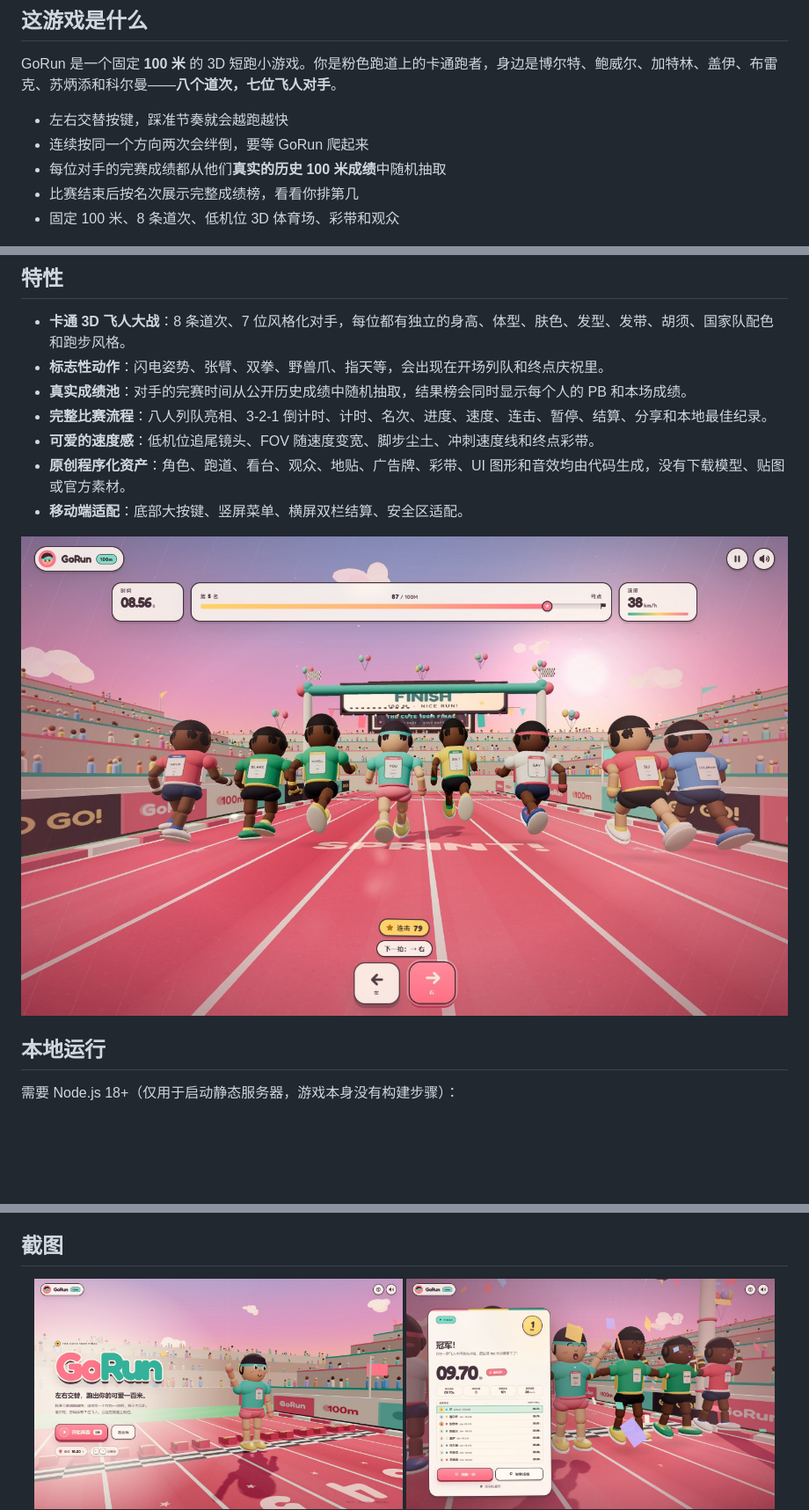
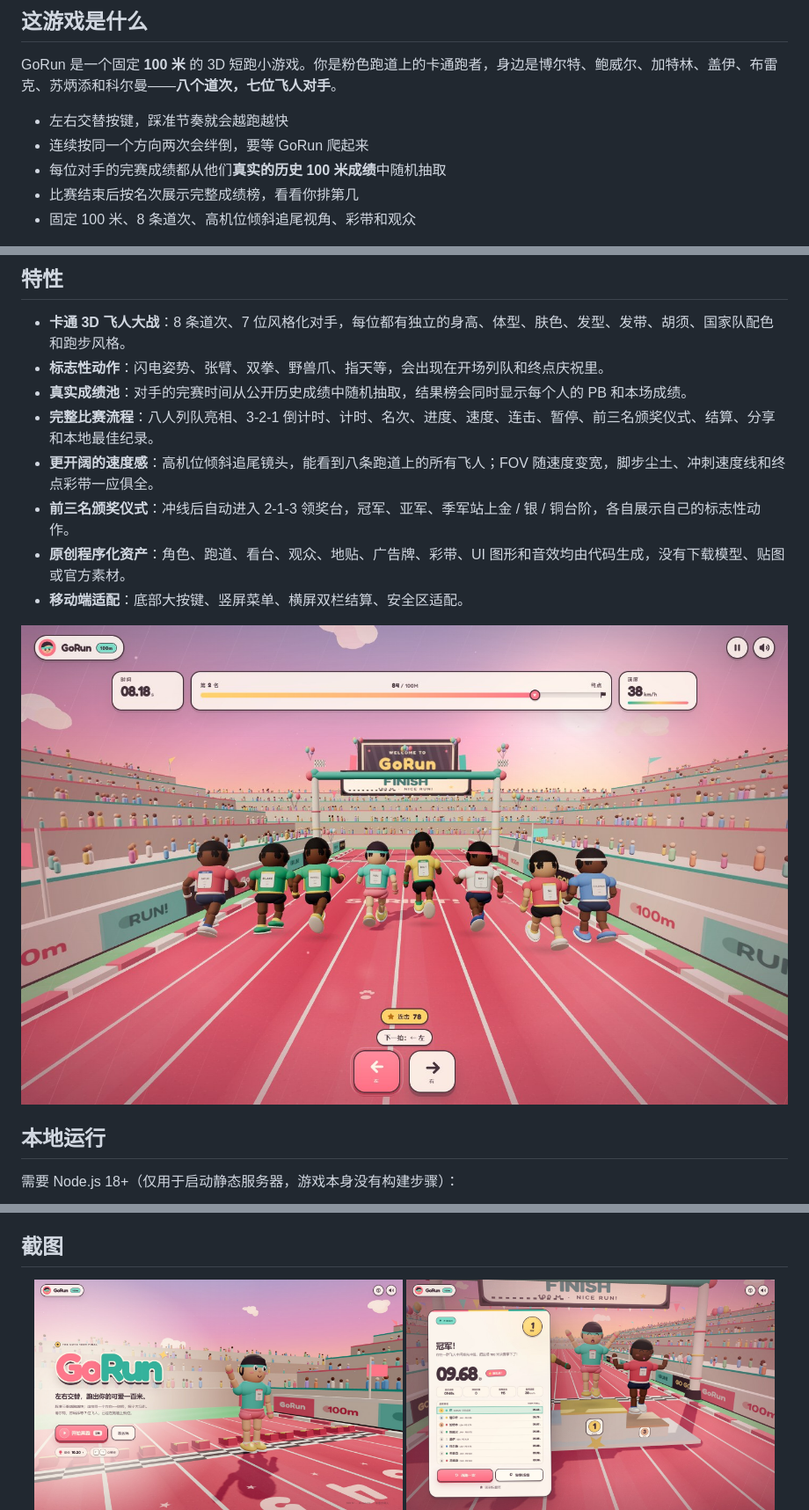
Before and after one commit to keyzhao0118/GoRun, a Markdown page: README.md, 3 parts joined by grey strips. Shown at 88% size. GitHub-like rendering; pictures changed too: assets/screenshot-results.jpg, assets/screenshot-run.jpg; blank space fills up the shorter version.

```diff
--- a/README.md
+++ b/README.md
@@ -20,6 +20,6 @@ GoRun 是一个固定 **100 米** 的 3D 短跑小游戏。你是粉色跑道上
 - 连续按同一个方向两次会绊倒，要等 GoRun 爬起来
 - 每位对手的完赛成绩都从他们**真实的历史 100 米成绩**中随机抽取
 - 比赛结束后按名次展示完整成绩榜，看看你排第几
-- 固定 100 米、8 条道次、低机位 3D 体育场、彩带和观众
+- 固定 100 米、8 条道次、高机位倾斜追尾视角、彩带和观众
 
 ![八位选手在起跑线列队](assets/screenshot-lineup.jpg?v=2)
@@ -67,12 +69,13 @@ GoRun 是一个固定 **100 米** 的 3D 短跑小游戏。你是粉色跑道上
 - **卡通 3D 飞人大战**：8 条道次、7 位风格化对手，每位都有独立的身高、体型、肤色、发型、发带、胡须、国家队配色和跑步风格。
 - **标志性动作**：闪电姿势、张臂、双拳、野兽爪、指天等，会出现在开场列队和终点庆祝里。
 - **真实成绩池**：对手的完赛时间从公开历史成绩中随机抽取，结果榜会同时显示每个人的 PB 和本场成绩。
-- **完整比赛流程**：八人列队亮相、3-2-1 倒计时、计时、名次、进度、速度、连击、暂停、结算、分享和本地最佳纪录。
-- **可爱的速度感**：低机位追尾镜头、FOV 随速度变宽、脚步尘土、冲刺速度线和终点彩带。
+- **完整比赛流程**：八人列队亮相、3-2-1 倒计时、计时、名次、进度、速度、连击、暂停、前三名颁奖仪式、结算、分享和本地最佳纪录。
+- **更开阔的速度感**：高机位倾斜追尾镜头，能看到八条跑道上的所有飞人；FOV 随速度变宽，脚步尘土、冲刺速度线和终点彩带一应俱全。
+- **前三名颁奖仪式**：冲线后自动进入 2-1-3 领奖台，冠军、亚军、季军站上金 / 银 / 铜台阶，各自展示自己的标志性动作。
 - **原创程序化资产**：角色、跑道、看台、观众、地贴、广告牌、彩带、UI 图形和音效均由代码生成，没有下载模型、贴图或官方素材。
 - **移动端适配**：底部大按键、竖屏菜单、横屏双栏结算、安全区适配。
 
-![](./assets/screenshot-run.jpg?v=2)
+![](./assets/screenshot-run.jpg?v=3)
 
 ## 本地运行
 
@@ -117,7 +120,7 @@ python -m http.server 4173
 
 <div align="center">
   <img src="./assets/screenshot-menu.jpg?v=2" alt="GoRun 标题界面" width="48%" />
-  <img src="./assets/screenshot-results.jpg?v=2" alt="GoRun 名次结算界面" width="48%" />
+  <img src="./assets/screenshot-results.jpg?v=3" alt="GoRun 冠军领奖台与名次结算界面" width="48%" />
 </div>
 
 <div align="center">
```
Also changed, not shown: other parts of README.md (+7 -1 lines), assets/screenshot-podium.jpg (added), 3 other files.
